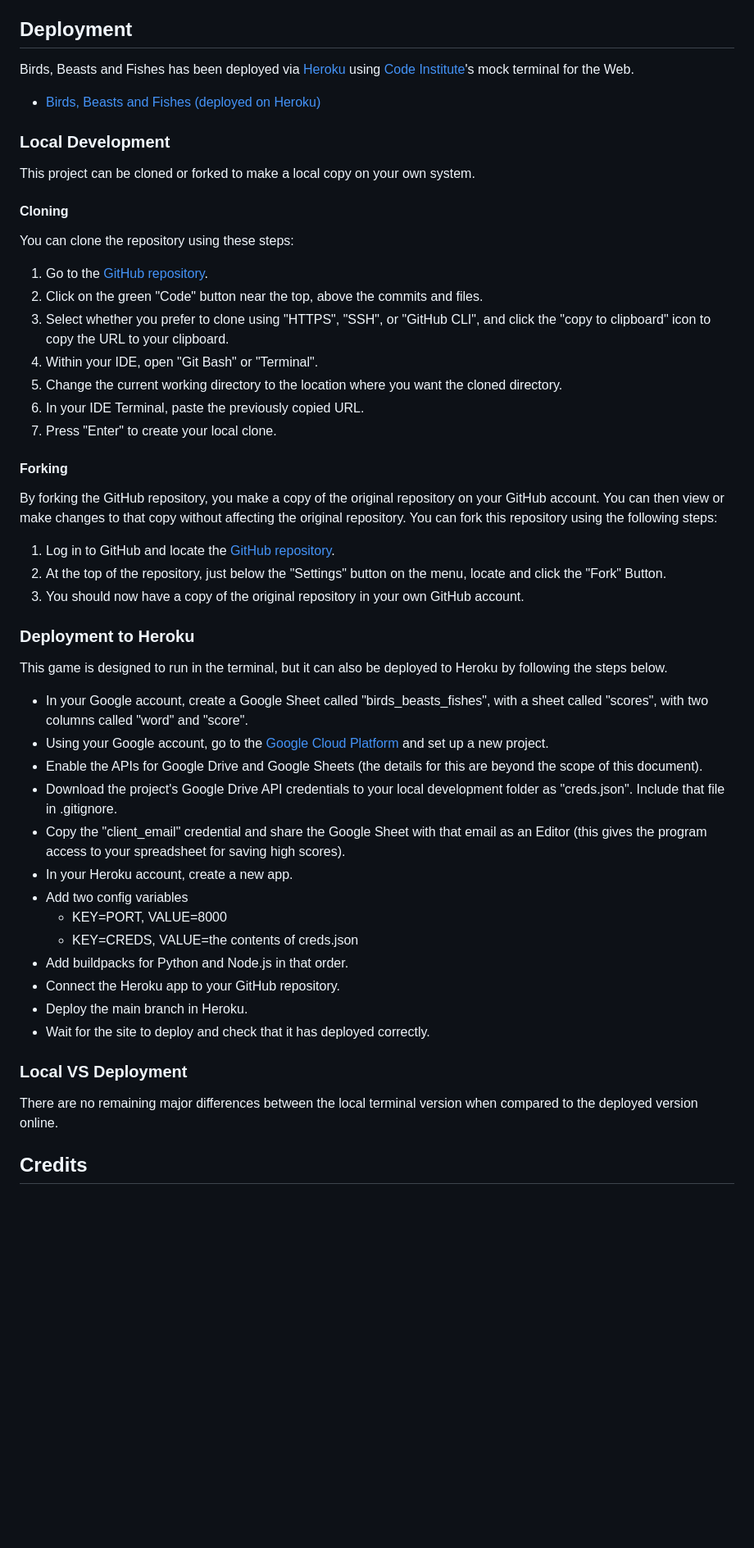
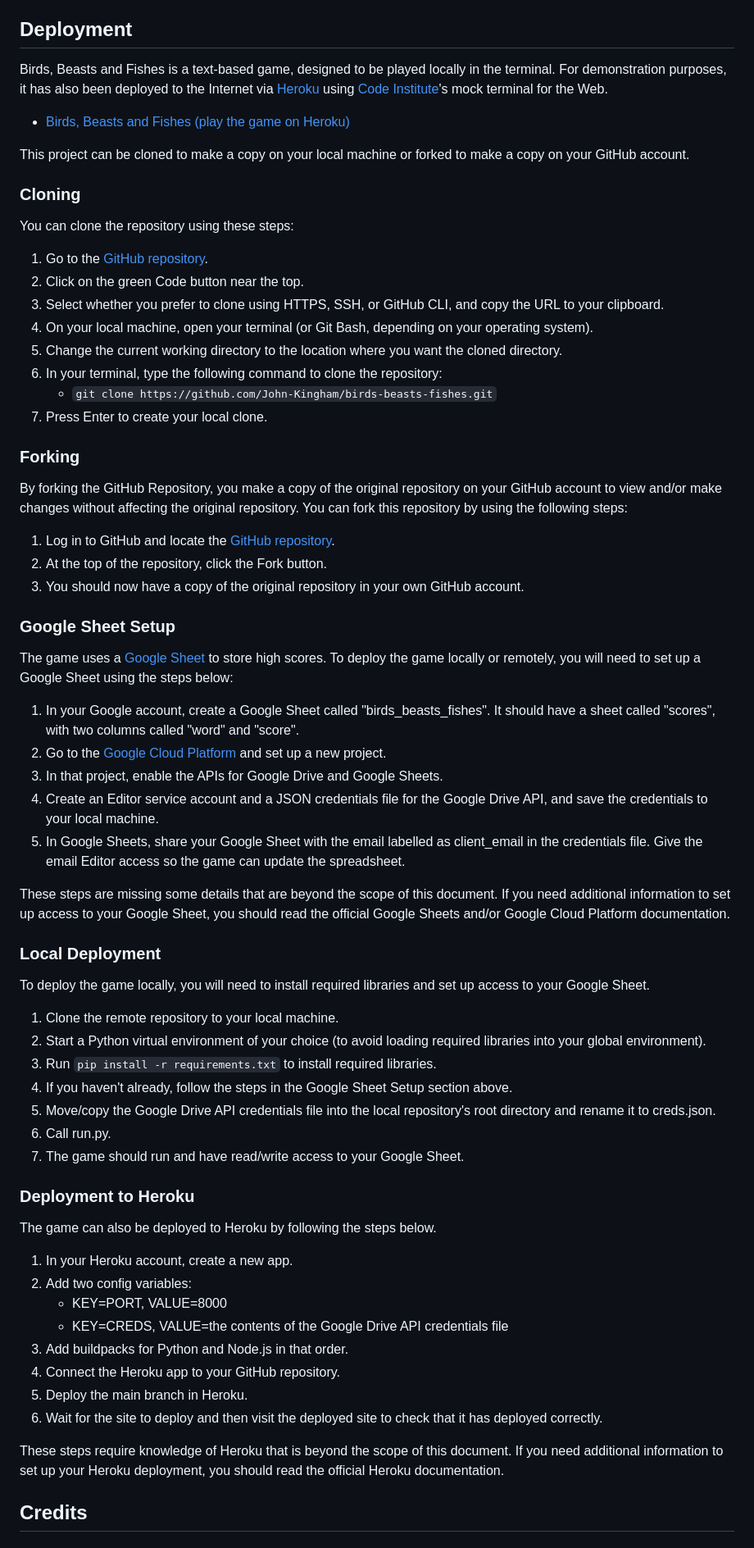
Before and after one commit to John-Kingham/birds-beasts-fishes, a Markdown page: README.md, the part around the change. Shown: that part at 82% size. Rendered like a GitHub page; blank space fills up the shorter version.

Commit message:
Improve deployment descriptions in README

```diff
--- a/README.md
+++ b/README.md
@@ -193,55 +193,71 @@ The game was thoroughly tested, with all tests documented in [testing.md](docs/t
 
 ## Deployment
 
-Birds, Beasts and Fishes has been deployed via [Heroku](https://www.heroku.com/) using [Code Institute](https://codeinstitute.net/)'s mock terminal for the Web.
+Birds, Beasts and Fishes is a text-based game, designed to be played locally in the terminal. For demonstration purposes, it has also been deployed to the Internet via [Heroku](https://www.heroku.com/) using [Code Institute](https://codeinstitute.net/)'s mock terminal for the Web.
 
-- [Birds, Beasts and Fishes (deployed on Heroku)](https://birds-beasts-fishes-428a18feeb9b.herokuapp.com/)
+- [Birds, Beasts and Fishes (play the game on Heroku)](https://birds-beasts-fishes-428a18feeb9b.herokuapp.com/)
 
-### Local Development
+This project can be cloned to make a copy on your local machine or forked to make a copy on your GitHub account.
 
-This project can be cloned or forked to make a local copy on your own system.
-
-#### Cloning
+### Cloning
 
 You can clone the repository using these steps:
 
 1. Go to the [GitHub repository](https://github.com/John-Kingham/birds-beasts-fishes).
-2. Click on the green "Code" button near the top, above the commits and files.
-3. Select whether you prefer to clone using "HTTPS", "SSH", or "GitHub CLI", and click the "copy to clipboard" icon to copy the URL to your clipboard.
-4. Within your IDE, open "Git Bash" or "Terminal".
+2. Click on the green Code button near the top.
+3. Select whether you prefer to clone using HTTPS, SSH, or GitHub CLI, and copy the URL to your clipboard.
+4. On your local machine, open your terminal (or Git Bash, depending on your operating system).
 5. Change the current working directory to the location where you want the cloned directory.
-6. In your IDE Terminal, paste the previously copied URL.
-7. Press "Enter" to create your local clone.
+6. In your terminal, type the following command to clone the repository:
+	- `git clone https://github.com/John-Kingham/birds-beasts-fishes.git`
+7. Press Enter to create your local clone.
 
-#### Forking
+### Forking
 
-By forking the GitHub repository, you make a copy of the original repository on your GitHub account. You can then view or make changes to that copy without affecting the original repository. You can fork this repository using the following steps:
+By forking the GitHub Repository, you make a copy of the original repository on your GitHub account to view and/or make changes without affecting the original repository. You can fork this repository by using the following steps:
 
 1. Log in to GitHub and locate the [GitHub repository](https://github.com/John-Kingham/birds-beasts-fishes).
-2. At the top of the repository, just below the "Settings" button on the menu, locate and click the "Fork" Button.
+2. At the top of the repository, click the Fork button.
 3. You should now have a copy of the original repository in your own GitHub account.
+
+### Google Sheet Setup
+
+The game uses a [Google Sheet](https://workspace.google.com/products/sheets/) to store high scores. To deploy the game locally or remotely, you will need to set up a Google Sheet using the steps below:
+
+1. In your Google account, create a Google Sheet called "birds_beasts_fishes". It should have a sheet called "scores", with two columns called "word" and "score".
+2. Go to the [Google Cloud Platform](https://console.cloud.google.com/) and set up a new project.
+3. In that project, enable the APIs for Google Drive and Google Sheets.
+4. Create an Editor service account and a JSON credentials file for the Google Drive API, and save the credentials to your local machine.
+5. In Google Sheets, share your Google Sheet with the email labelled as client_email in the credentials file. Give the email Editor access so the game can update the spreadsheet.
+
+These steps are missing some details that are beyond the scope of this document. If you need additional information to set up access to your Google Sheet, you should read the official Google Sheets and/or Google Cloud Platform documentation.
+
+### Local Deployment
+
+To deploy the game locally, you will need to install required libraries and set up access to your Google Sheet.
+
+1. Clone the remote repository to your local machine.
+2. Start a Python virtual environment of your choice (to avoid loading required libraries into your global environment).
+3. Run `pip install -r requirements.txt` to install required libraries.
+4. If you haven't already, follow the steps in the Google Sheet Setup section above.
+5. Move/copy the Google Drive API credentials file into the local repository's root directory and rename it to creds.json.
+6. Call run.py.
+7. The game should run and have read/write access to your Google Sheet.
 
 ### Deployment to Heroku
 
-This game is designed to run in the terminal, but it can also be deployed to Heroku by following the steps below.
+The game can also be deployed to Heroku by following the steps below.
 
-- In your Google account, create a Google Sheet called "birds_beasts_fishes", with a sheet called "scores", with two columns called "word" and "score".
-- Using your Google account, go to the [Google Cloud Platform](https://console.cloud.google.com/) and set up a new project.
-- Enable the APIs for Google Drive and Google Sheets (the details for this are beyond the scope of this document).
-- Download the project's Google Drive API credentials to your local development folder as "creds.json". Include that file in .gitignore.
-- Copy the "client_email" credential and share the Google Sheet with that email as an Editor (this gives the program access to your spreadsheet for saving high scores).
-- In your Heroku account, create a new app.
-- Add two config variables
-  - KEY=PORT, VALUE=8000
-  - KEY=CREDS, VALUE=the contents of creds.json
-- Add buildpacks for Python and Node.js in that order.
-- Connect the Heroku app to your GitHub repository.
-- Deploy the main branch in Heroku.
-- Wait for the site to deploy and check that it has deployed correctly.
+1. In your Heroku account, create a new app.
+2. Add two config variables:
+   - KEY=PORT, VALUE=8000
+   - KEY=CREDS, VALUE=the contents of the Google Drive API credentials file
+3. Add buildpacks for Python and Node.js in that order.
+4. Connect the Heroku app to your GitHub repository.
+5. Deploy the main branch in Heroku.
+6. Wait for the site to deploy and then visit the deployed site to check that it has deployed correctly.
 
-### Local VS Deployment
-
-There are no remaining major differences between the local terminal version when compared to the deployed version online.
+These steps require knowledge of Heroku that is beyond the scope of this document. If you need additional information to set up your Heroku deployment, you should read the official Heroku documentation.
 
 ## Credits
 
```
